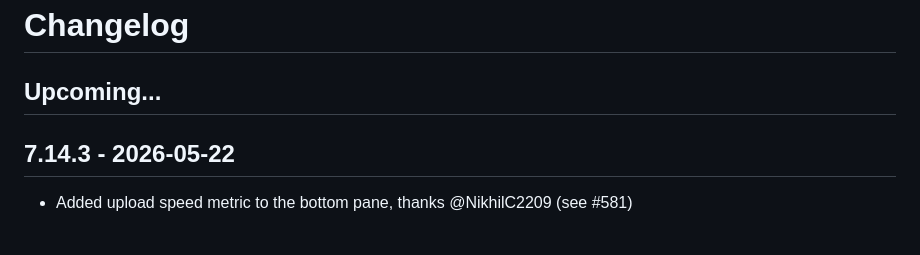
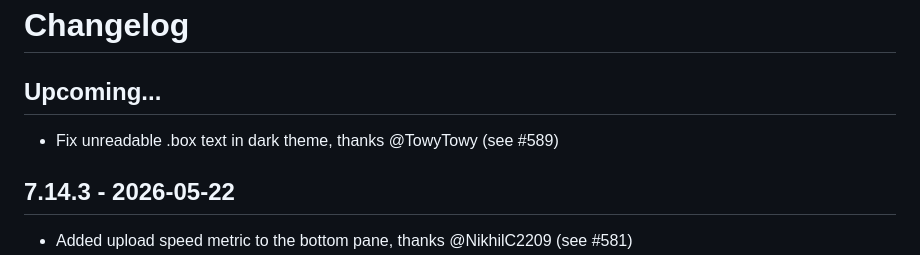
Before and after one commit to filegator/filegator, a Markdown page: CHANGELOG.md, the part around the change. Drawn GitHub-style; blank space fills up the shorter version.

Commit message:
changelog upd

```diff
--- a/CHANGELOG.md
+++ b/CHANGELOG.md
@@ -1,6 +1,7 @@
 # Changelog
 
 ## Upcoming...
+* Fix unreadable .box text in dark theme, thanks @TowyTowy (see #589)
 
 ## 7.14.3 - 2026-05-22
 * Added upload speed metric to the bottom pane, thanks @NikhilC2209 (see #581)
```
